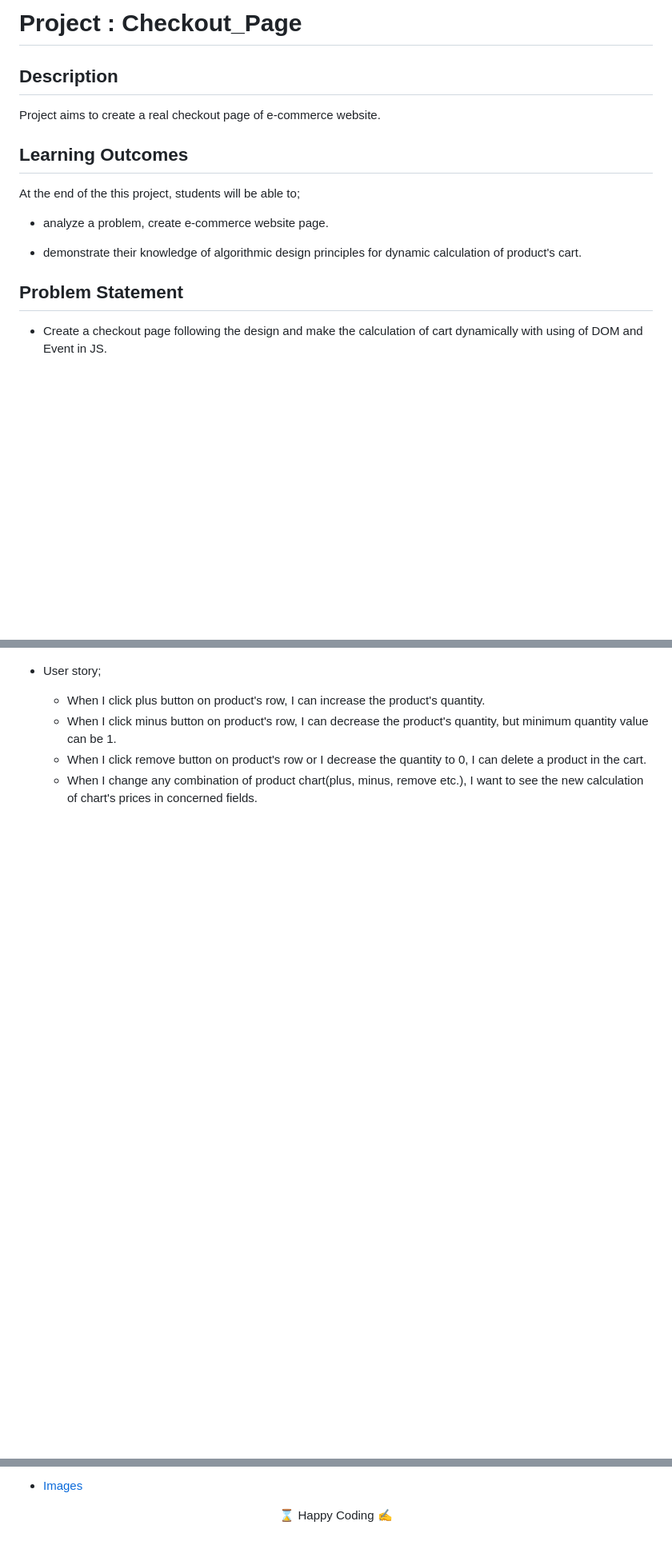
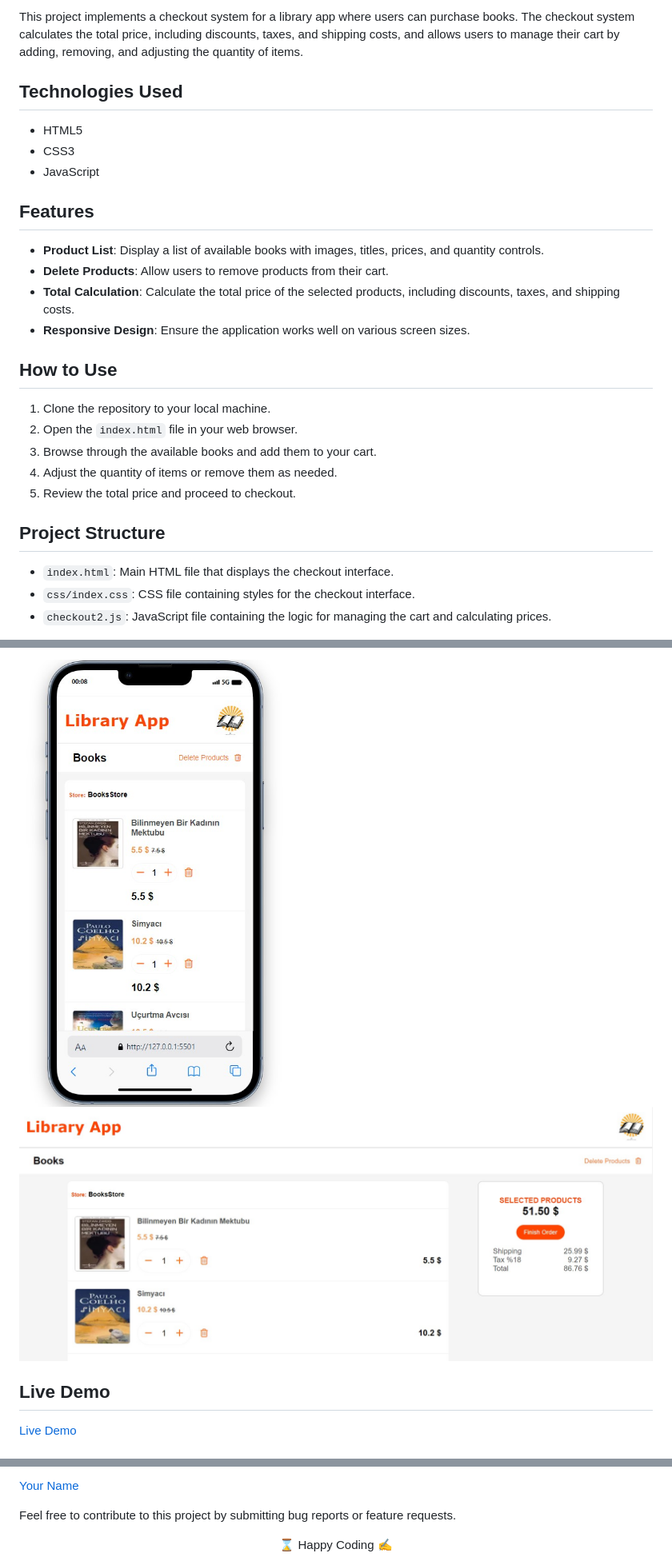
Before and after one commit to Mehmet-github06/check.out, a Markdown page: README.md, 3 parts joined by grey strips. Shown: that part at 80% size. Drawn GitHub-style; pictures changed too: img/Screenshot_1.jpg (added), img/Screenshot_2.jpg (added); blank space fills up the shorter version.

```diff
--- a/README.md
+++ b/README.md
@@ -3,19 +2,30 @@
 
-# Project : Checkout_Page
+This project implements a checkout system for a library app where users can purchase books. The checkout system calculates the total price, including discounts, taxes, and shipping costs, and allows users to manage their cart by adding, removing, and adjusting the quantity of items.
 
-## Description
-Project aims to create a real checkout page of e-commerce website.
+## Technologies Used
 
-## Learning Outcomes
+- HTML5
+- CSS3
+- JavaScript
 
-At the end of the this project, students will be able to;
+## Features
 
-- analyze a problem, create e-commerce website page.
+- **Product List**: Display a list of available books with images, titles, prices, and quantity controls.
+- **Delete Products**: Allow users to remove products from their cart.
+- **Total Calculation**: Calculate the total price of the selected products, including discounts, taxes, and shipping costs.
+- **Responsive Design**: Ensure the application works well on various screen sizes.
 
-- demonstrate their knowledge of algorithmic design principles for dynamic calculation of product's cart.
+## How to Use
 
+1. Clone the repository to your local machine.
+2. Open the `index.html` file in your web browser.
+3. Browse through the available books and add them to your cart.
+4. Adjust the quantity of items or remove them as needed.
+5. Review the total price and proceed to checkout.
 
-## Problem Statement
+## Project Structure
 
-- Create a checkout page following the design and make the calculation of cart dynamically with using of DOM and Event in JS.
+- `index.html`: Main HTML file that displays the checkout interface.
+- `css/index.css`: CSS file containing styles for the checkout interface.
+- `checkout2.js`: JavaScript file containing the logic for managing the cart and calculating prices.
 
@@ -23,9 +33,8 @@ At the end of the this project, students will be able to;
 
+![Screenshot 1](./img/Screenshot_1.jpg)
+![Screenshot 2](./img/Screenshot_2.jpg)
 
--  User story;
+## Live Demo
 
-   - When I click plus button on product's row, I can increase the product's quantity.
-   - When I click minus button on product's row, I can decrease the product's quantity, but minimum quantity value can be 1.
-   - When I click remove button on product's row or I decrease the quantity to 0, I can delete a product in the cart.
-   - When I change any combination of product chart(plus, minus, remove etc.), I want to see the new calculation of chart's prices in concerned fields.
+[Live Demo](https://example.com)
 
@@ -35,5 +42,8 @@ At the end of the this project, students will be able to;
 
-- [Images](./img/)
+[Your Name](https://github.com/yourusername)
+
+Feel free to contribute to this project by submitting bug reports or feature requests.
+
 
 
 
```
Also changed, not shown: other parts of README.md (+3 -6 lines), 2 other files.
